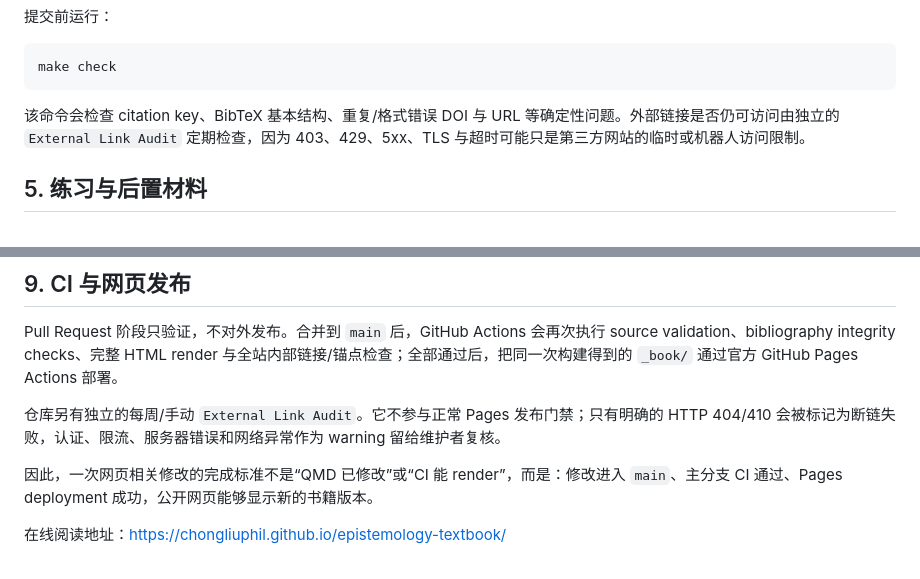
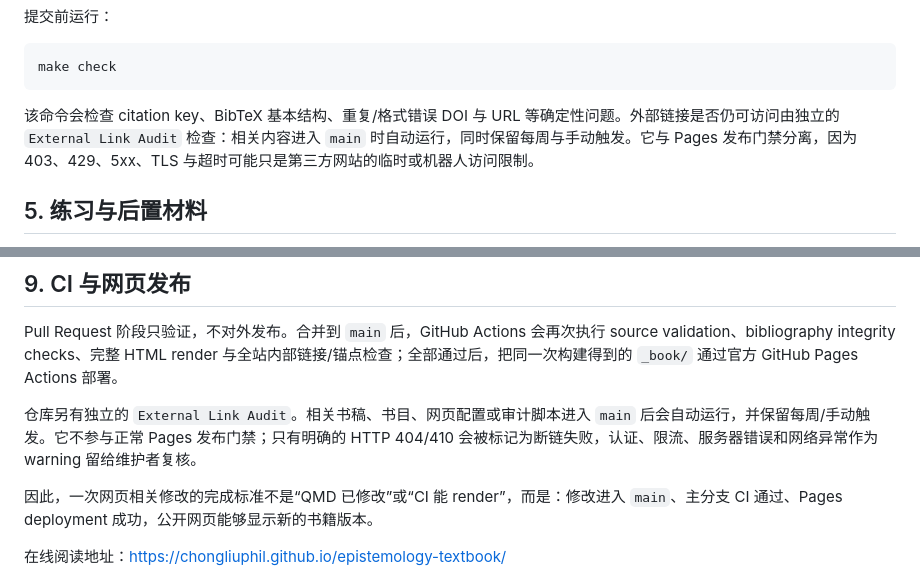
Before and after one commit to ChongLiuPhil/epistemology-textbook, a Markdown page: CONTRIBUTING.md, 2 parts joined by grey strips. GitHub-like rendering.

Commit message:
docs: document automatic external-link audit

````diff
--- a/CONTRIBUTING.md
+++ b/CONTRIBUTING.md
@@ -58,7 +58,7 @@
 make check
 ```
 
-该命令会检查 citation key、BibTeX 基本结构、重复/格式错误 DOI 与 URL 等确定性问题。外部链接是否仍可访问由独立的 `External Link Audit` 定期检查，因为 403、429、5xx、TLS 与超时可能只是第三方网站的临时或机器人访问限制。
+该命令会检查 citation key、BibTeX 基本结构、重复/格式错误 DOI 与 URL 等确定性问题。外部链接是否仍可访问由独立的 `External Link Audit` 检查：相关内容进入 `main` 时自动运行，同时保留每周与手动触发。它与 Pages 发布门禁分离，因为 403、429、5xx、TLS 与超时可能只是第三方网站的临时或机器人访问限制。
 
 ## 5. 练习与后置材料
 
@@ -115,7 +115,7 @@ Pull Request 应说明改动内容、理由、是否改变章节结构或核心
 
 Pull Request 阶段只验证，不对外发布。合并到 `main` 后，GitHub Actions 会再次执行 source validation、bibliography integrity checks、完整 HTML render 与全站内部链接/锚点检查；全部通过后，把同一次构建得到的 `_book/` 通过官方 GitHub Pages Actions 部署。
 
-仓库另有独立的每周/手动 `External Link Audit`。它不参与正常 Pages 发布门禁；只有明确的 HTTP 404/410 会被标记为断链失败，认证、限流、服务器错误和网络异常作为 warning 留给维护者复核。
+仓库另有独立的 `External Link Audit`。相关书稿、书目、网页配置或审计脚本进入 `main` 后会自动运行，并保留每周/手动触发。它不参与正常 Pages 发布门禁；只有明确的 HTTP 404/410 会被标记为断链失败，认证、限流、服务器错误和网络异常作为 warning 留给维护者复核。
 
 因此，一次网页相关修改的完成标准不是“QMD 已修改”或“CI 能 render”，而是：修改进入 `main`、主分支 CI 通过、Pages deployment 成功，公开网页能够显示新的书籍版本。
 
````
